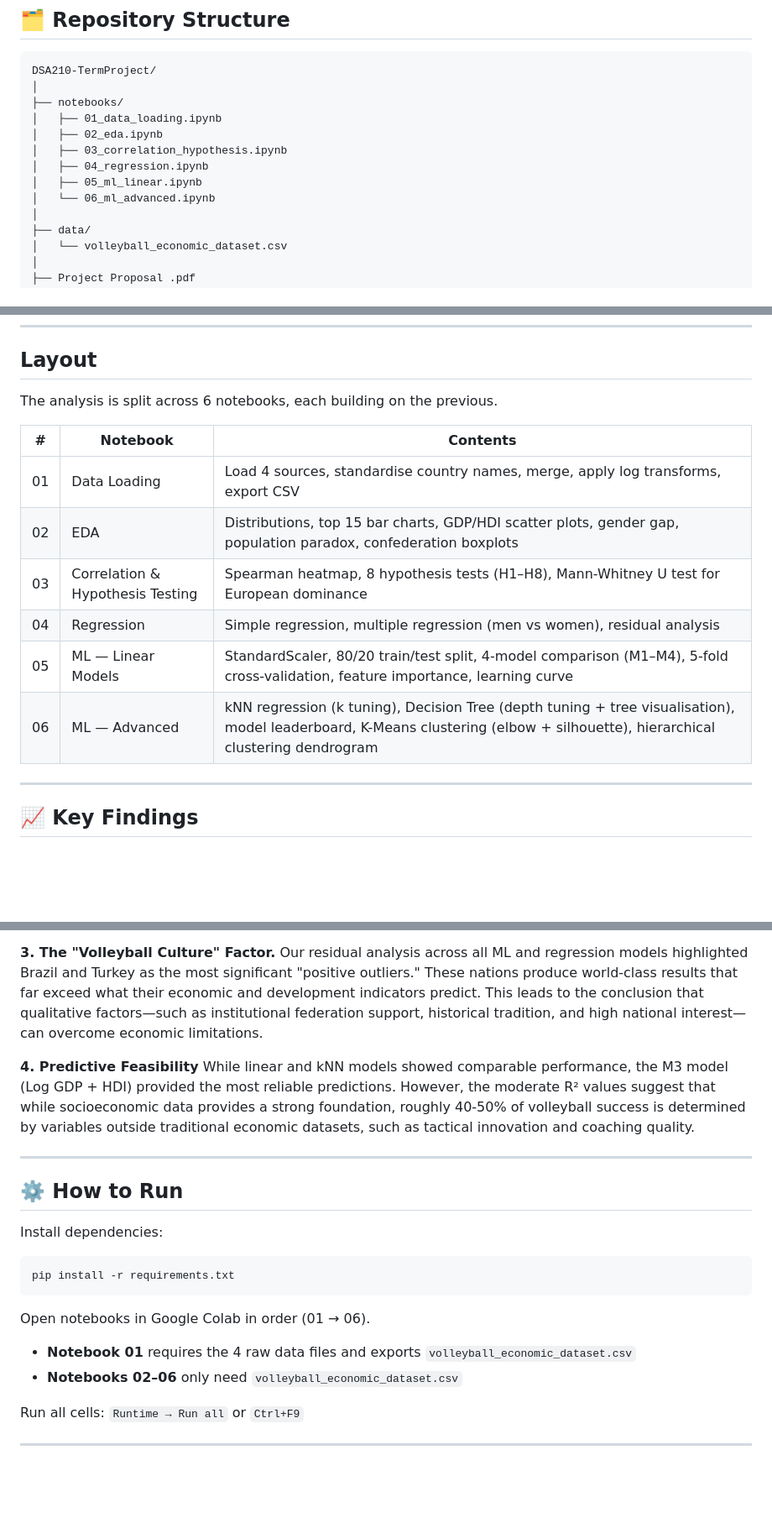
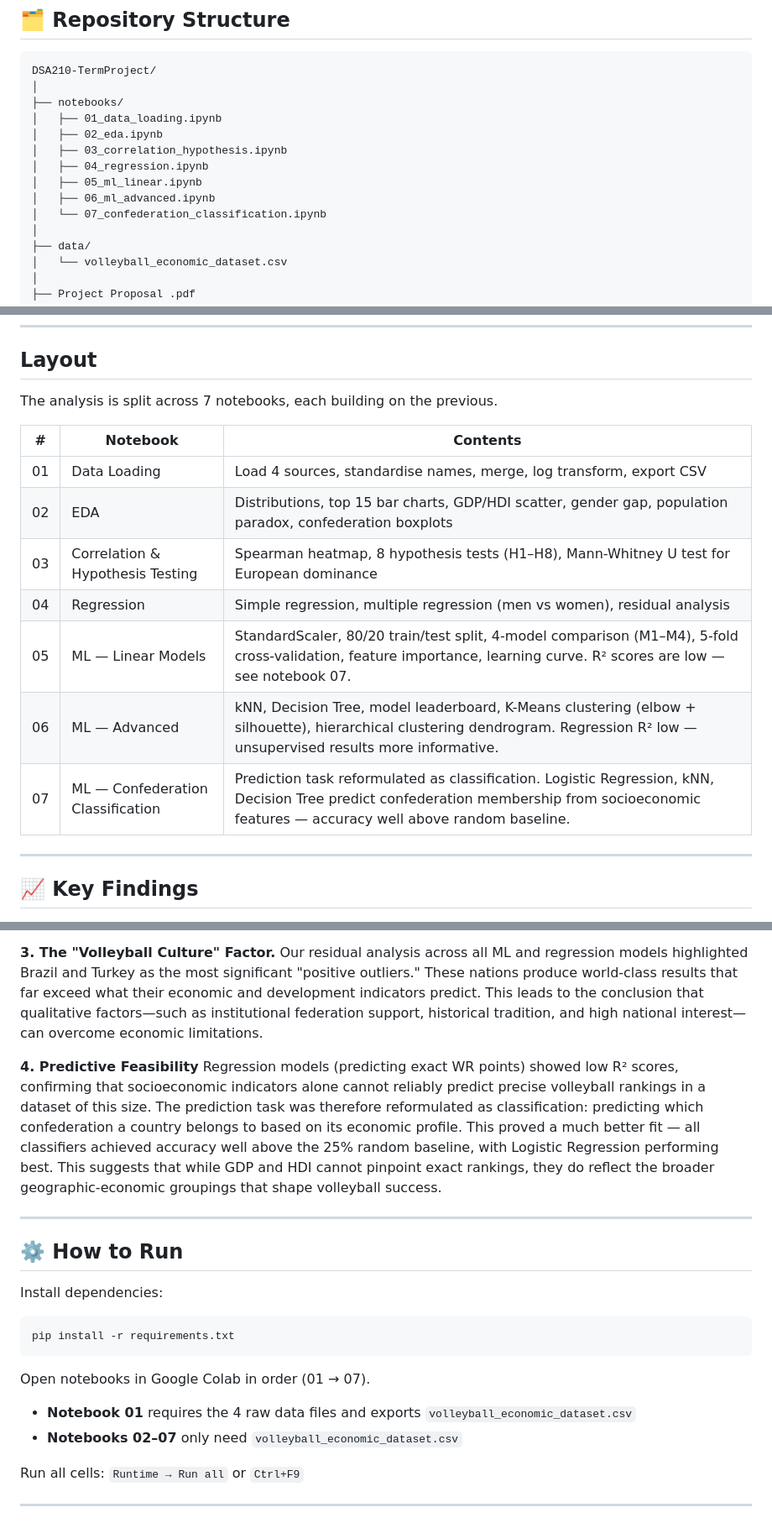
Before and after one commit to eypulla/DSA210-TermProject, a Markdown page: README.md, 3 parts joined by grey strips. Shown at 84% size. Drawn GitHub-style; blank space fills up the shorter version.

````diff
--- a/README.md
+++ b/README.md
@@ -35,7 +35,8 @@ DSA210-TermProject/
 │   ├── 03_correlation_hypothesis.ipynb
 │   ├── 04_regression.ipynb
 │   ├── 05_ml_linear.ipynb
-│   └── 06_ml_advanced.ipynb
+│   ├── 06_ml_advanced.ipynb
+│   └── 07_confederation_classification.ipynb
 │
 ├── data/
 │   └── volleyball_economic_dataset.csv
@@ -92,16 +93,17 @@ DSA210-TermProject/
 
 ## Layout
 
-The analysis is split across 6 notebooks, each building on the previous.
+The analysis is split across 7 notebooks, each building on the previous.
 
 | # | Notebook | Contents |
 |---|----------|----------|
-| 01 | Data Loading | Load 4 sources, standardise country names, merge, apply log transforms, export CSV |
-| 02 | EDA | Distributions, top 15 bar charts, GDP/HDI scatter plots, gender gap, population paradox, confederation boxplots |
+| 01 | Data Loading | Load 4 sources, standardise names, merge, log transform, export CSV |
+| 02 | EDA | Distributions, top 15 bar charts, GDP/HDI scatter, gender gap, population paradox, confederation boxplots |
 | 03 | Correlation & Hypothesis Testing | Spearman heatmap, 8 hypothesis tests (H1–H8), Mann-Whitney U test for European dominance |
 | 04 | Regression | Simple regression, multiple regression (men vs women), residual analysis |
-| 05 | ML — Linear Models | StandardScaler, 80/20 train/test split, 4-model comparison (M1–M4), 5-fold cross-validation, feature importance, learning curve |
-| 06 | ML — Advanced | kNN regression (k tuning), Decision Tree (depth tuning + tree visualisation), model leaderboard, K-Means clustering (elbow + silhouette), hierarchical clustering dendrogram |
+| 05 | ML — Linear Models | StandardScaler, 80/20 train/test split, 4-model comparison (M1–M4), 5-fold cross-validation, feature importance, learning curve. R² scores are low — see notebook 07. |
+| 06 | ML — Advanced | kNN, Decision Tree, model leaderboard, K-Means clustering (elbow + silhouette), hierarchical clustering dendrogram. Regression R² low — unsupervised results more informative. |
+| 07 | ML — Confederation Classification | Prediction task reformulated as classification. Logistic Regression, kNN, Decision Tree predict confederation membership from socioeconomic features — accuracy well above random baseline. |
 
 ---
 
@@ -127,7 +129,7 @@ The analysis is split across 6 notebooks, each building on the previous.
 
 **3. The "Volleyball Culture" Factor.** Our residual analysis across all ML and regression models highlighted Brazil and Turkey as the most significant "positive outliers." These nations produce world-class results that far exceed what their economic and development indicators predict. This leads to the conclusion that qualitative factors—such as institutional federation support, historical tradition, and high national interest—can overcome economic limitations.
 
-**4. Predictive Feasibility** While linear and kNN models showed comparable performance, the M3 model (Log GDP + HDI) provided the most reliable predictions. However, the moderate R² values suggest that while socioeconomic data provides a strong foundation, roughly 40-50% of volleyball success is determined by variables outside traditional economic datasets, such as tactical innovation and coaching quality.
+**4. Predictive Feasibility** Regression models (predicting exact WR points) showed low R² scores, confirming that socioeconomic indicators alone cannot reliably predict precise volleyball rankings in a dataset of this size. The prediction task was therefore reformulated as classification: predicting which confederation a country belongs to based on its economic profile. This proved a much better fit — all classifiers achieved accuracy well above the 25% random baseline, with Logistic Regression performing best. This suggests that while GDP and HDI cannot pinpoint exact rankings, they do reflect the broader geographic-economic groupings that shape volleyball success.
 
 ---
 
@@ -138,10 +140,10 @@ Install dependencies:
 pip install -r requirements.txt
 ```
 
-Open notebooks in Google Colab in order (01 → 06).
+Open notebooks in Google Colab in order (01 → 07).
 
 - **Notebook 01** requires the 4 raw data files and exports `volleyball_economic_dataset.csv`
-- **Notebooks 02–06** only need `volleyball_economic_dataset.csv`
+- **Notebooks 02–07** only need `volleyball_economic_dataset.csv`
 
 Run all cells: `Runtime → Run all` or `Ctrl+F9`
 
````
Also changed, not shown: other parts of README.md (+1 -1 lines).
